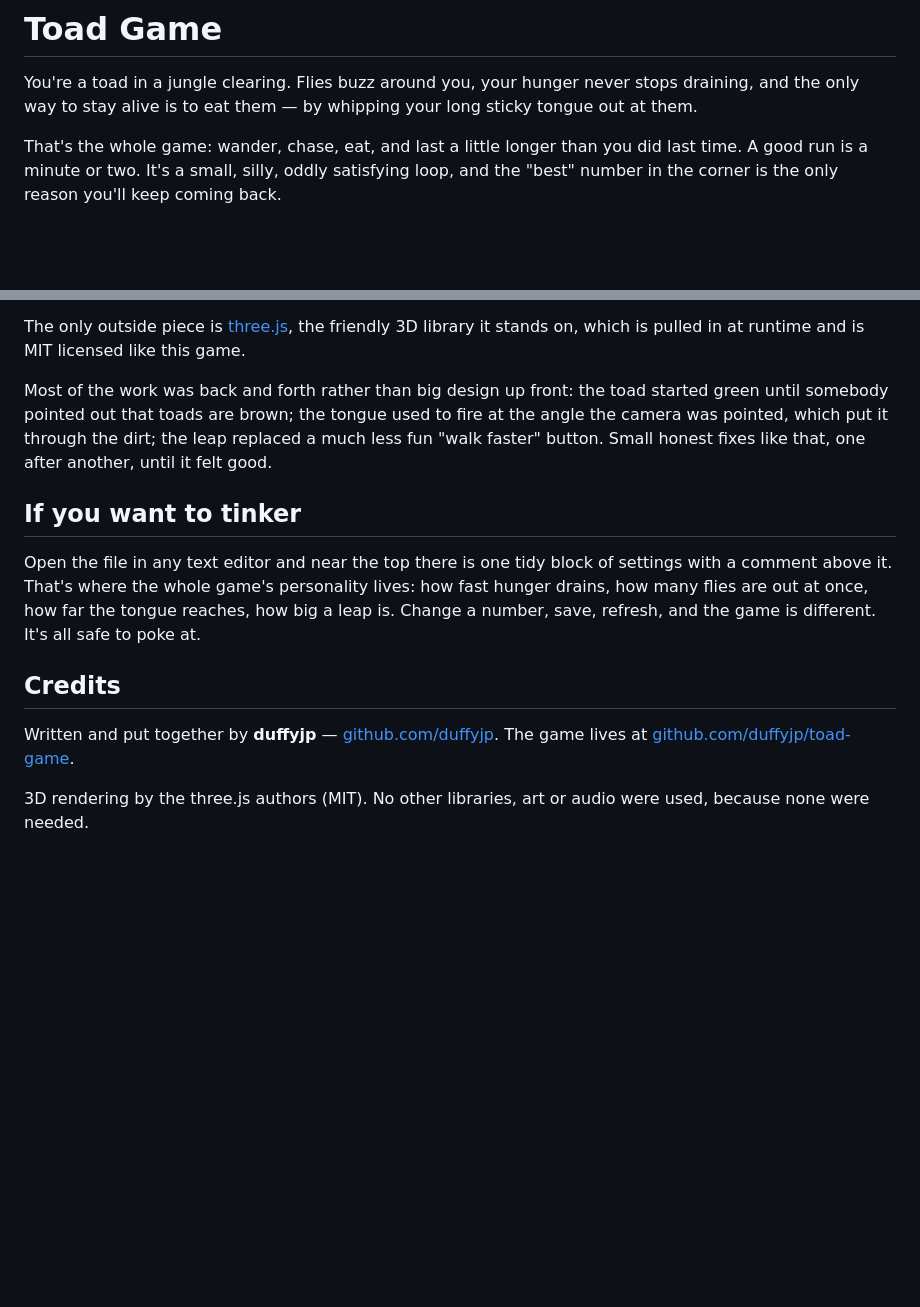
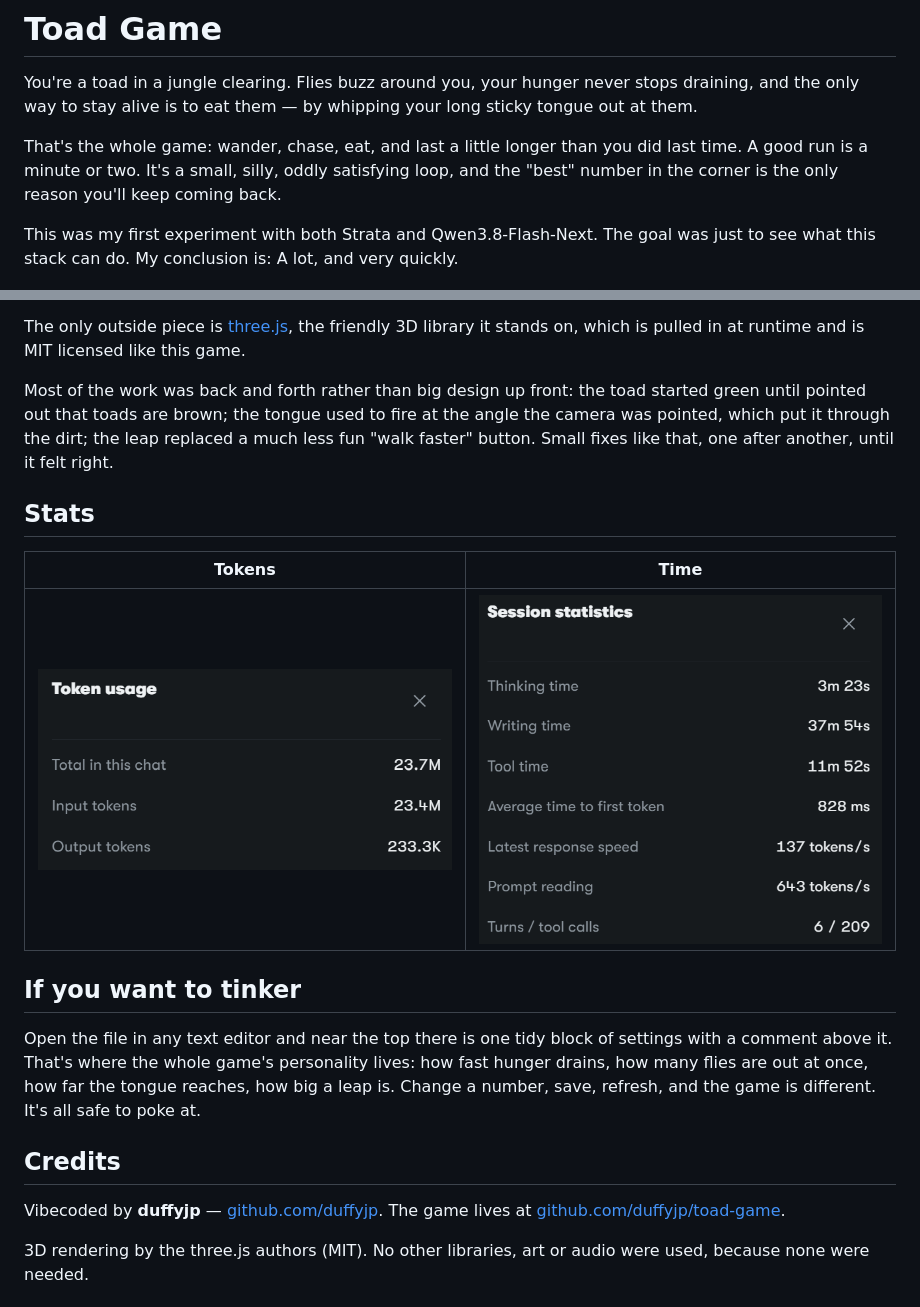
Before and after one commit to duffyjp/toad-game, a Markdown page: README.md, 2 parts joined by grey strips. GitHub-like rendering; pictures changed too: time.png (added), tokens.png (added); blank space fills up the shorter version.

Commit message:
Added statistics and some README tweaks.

```diff
--- a/README.md
+++ b/README.md
@@ -7,6 +7,9 @@ tongue out at them.
 That's the whole game: wander, chase, eat, and last a little longer than you did last
 time. A good run is a minute or two. It's a small, silly, oddly satisfying loop, and the
 "best" number in the corner is the only reason you'll keep coming back.
+
+This was my first experiment with both Strata and Qwen3.8-Flash-Next.  The goal was
+just to see what this stack can do.  My conclusion is: A lot, and very quickly.
 
 ![The toad, in the clearing](screenshot.png)
 
@@ -82,10 +85,17 @@ The only outside piece is [three.js](https://threejs.org), the friendly 3D libra
 stands on, which is pulled in at runtime and is MIT licensed like this game.
 
 Most of the work was back and forth rather than big design up front: the toad started
-green until somebody pointed out that toads are brown; the tongue used to fire at the
+green until pointed out that toads are brown; the tongue used to fire at the
 angle the camera was pointed, which put it through the dirt; the leap replaced a much
-less fun "walk faster" button. Small honest fixes like that, one after another, until it
-felt good.
+less fun "walk faster" button. Small fixes like that, one after another, until it
+felt right.
+
+## Stats
+
+| Tokens | Time |
+|--------|------|
+![tokens](tokens.png) | ![time](time.png)
+
 
 ## If you want to tinker
 
@@ -96,7 +106,7 @@ Change a number, save, refresh, and the game is different. It's all safe to poke
 
 ## Credits
 
-Written and put together by **duffyjp** — [github.com/duffyjp](https://github.com/duffyjp).
+Vibecoded by **duffyjp** — [github.com/duffyjp](https://github.com/duffyjp).
 The game lives at [github.com/duffyjp/toad-game](https://github.com/duffyjp/toad-game).
 
 3D rendering by the three.js authors (MIT). No other libraries, art or audio were used,
```
